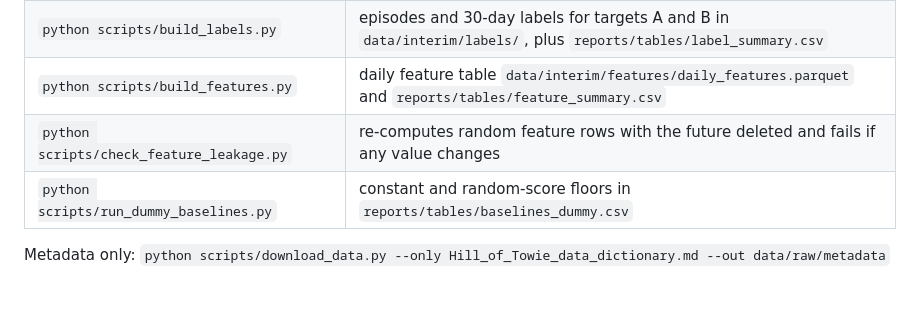
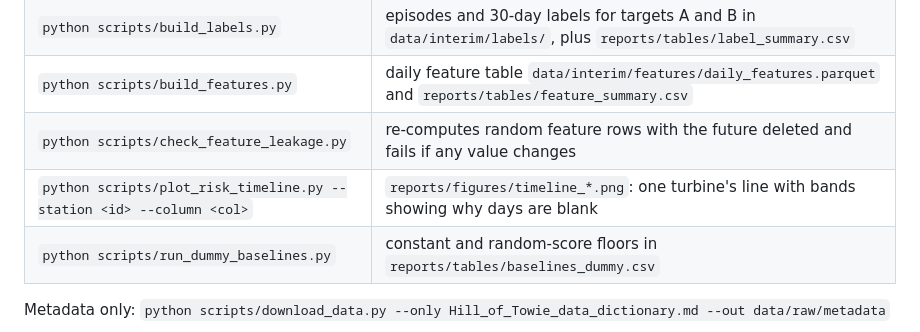
Before and after one commit to kolonel-git/ENGG2112-T3-G7, a Markdown page: README.md, the part around the change. Rendered like a GitHub page; blank space fills up the shorter version.

Commit message:
feat: timeline plot that shows why days are blank, with status, split and missing-value bands

```diff
--- a/README.md
+++ b/README.md
@@ -135,6 +135,7 @@ about 15 GB of yearly zips). Then run, in order:
 | `python scripts/build_labels.py` | episodes and 30-day labels for targets A and B in `data/interim/labels/`, plus `reports/tables/label_summary.csv` |
 | `python scripts/build_features.py` | daily feature table `data/interim/features/daily_features.parquet` and `reports/tables/feature_summary.csv` |
 | `python scripts/check_feature_leakage.py` | re-computes random feature rows with the future deleted and fails if any value changes |
+| `python scripts/plot_risk_timeline.py --station <id> --column <col>` | `reports/figures/timeline_*.png`: one turbine's line with bands showing why days are blank |
 | `python scripts/run_dummy_baselines.py` | constant and random-score floors in `reports/tables/baselines_dummy.csv` |
 
 Metadata only: `python scripts/download_data.py --only Hill_of_Towie_data_dictionary.md --out data/raw/metadata`
```
Also changed, not shown: CLAUDE.md (+1 -0 lines), docs/DECISIONS.md (+8 -0 lines), reports/figures/timeline_a_2304510_w7mean_op_wtc_GeOilTmp_mean.png (added), 3 other files.
